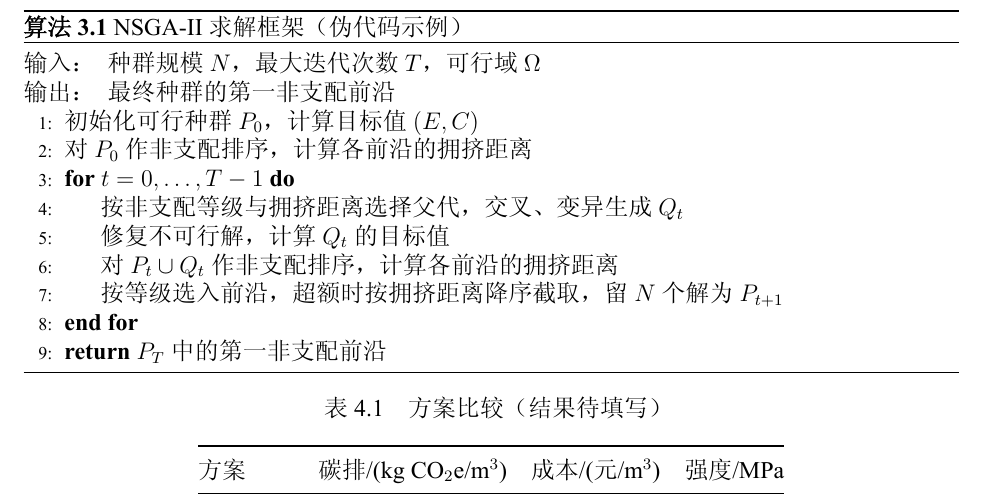
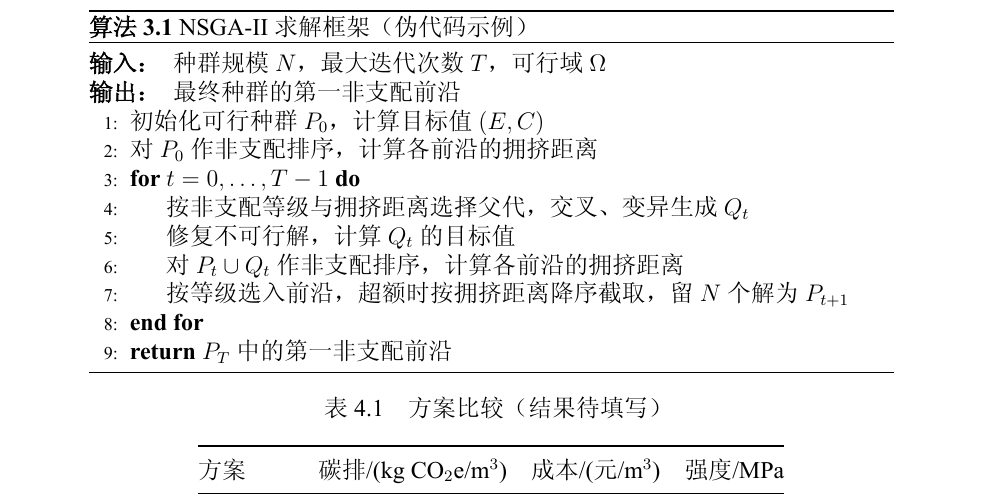
Before and after one commit to rudykon/GMCM2026-LaTeX-Template, a LaTeX document (main.tex, which reads sections/model.tex): part of page 5 of 8, cut so that both start at the same text. The pictures show the PDF file docs/preview.pdf that the author committed with the source.

Commit message:
Center the narrower algorithm and emphasize input/output labels

```diff
--- a/sections/model.tex
+++ b/sections/model.tex
@@ -31,7 +31,12 @@
   \label{fig:framework}
 \end{figure}
 
-\begin{algorithm}[!htb]
+% Float the complete narrow algorithm, including its title and three rules.
+\begin{figure}[!htb]
+  \centering
+  \begin{minipage}{0.86\linewidth}
+    \setlength{\intextsep}{0pt}
+    \begin{algorithm}[H]
       \caption{NSGA-II 求解框架（伪代码示例）}
       \label{alg:nsga2}
       \begin{algorithmic}[1]
@@ -48,3 +53,5 @@
         \State \Return $P_T$ 中的第一非支配前沿
       \end{algorithmic}
     \end{algorithm}
+  \end{minipage}
+\end{figure}
```
Also changed, not shown: docs/FORMAT.md (+1 -1 lines), gmcm2026.cls (+2 -2 lines), docs/preview.pdf, docs/preview.png. Lines whose indentation alone changed are shown as unchanged.
